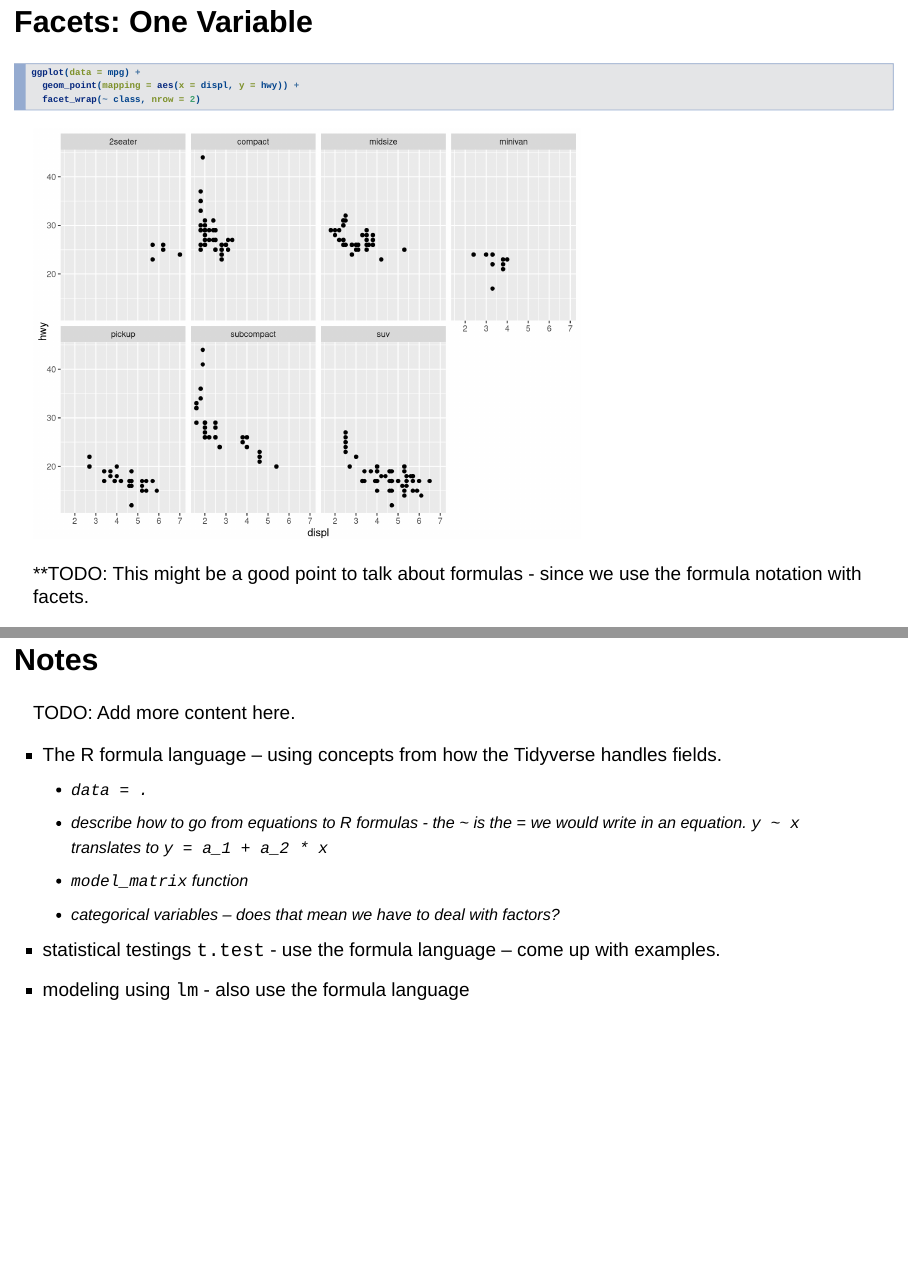
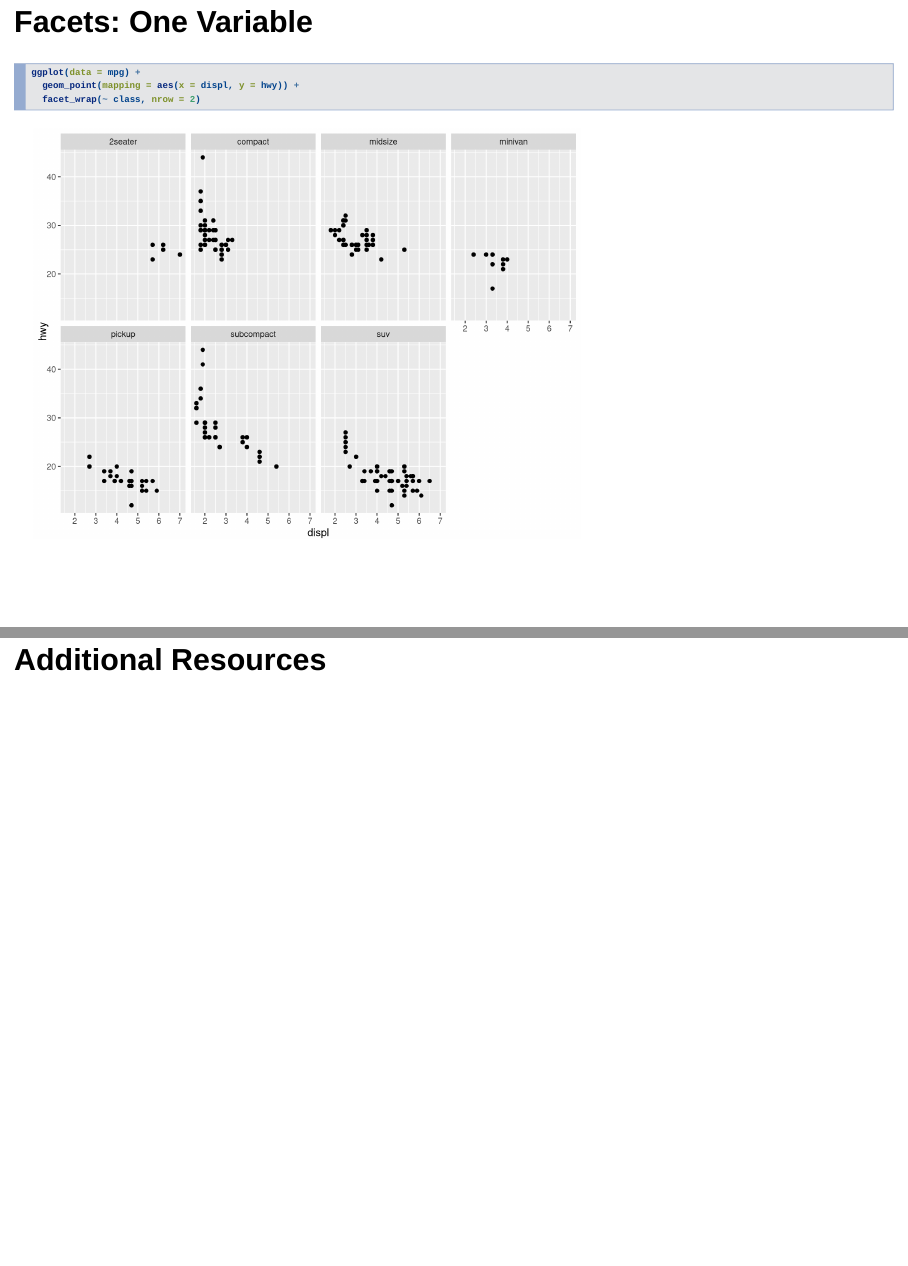
Before and after one commit to ecortens/cirpa-r-workshop-2018, an R Markdown document (cirpa-r-workshop-2018 slides.Rmd): pages 42 and 162 of 166 before the commit and pages 42 and 162 of 165 after it, joined at a grey line. Rendered offline with R 4.5, knitr and Pandoc, with nearby package versions; drawn as Slidy slides in place of the format the file asks for; code that draws random numbers runs with fixed seeds of ours; some code elsewhere in the file could not run offline.

Commit message:
Remove TODO and clean up slides
Just a few things to make the slides look
good for today's workshop.

````diff
--- a/cirpa-r-workshop-2018 slides.Rmd
+++ b/cirpa-r-workshop-2018 slides.Rmd
@@ -255,9 +255,6 @@ ggplot(data = mpg) +
   facet_wrap(~ class, nrow = 2)
 ```
 
-**TODO: This might be a good point to talk about formulas - since we use the
-formula notation with facets.
-
 ## Facets: Two Variables
 ```{r}
 ggplot(data = mpg) +
@@ -1303,19 +1297,6 @@ Things to try:
 2. Estimate the effect that the seasons have on bike share usage? Day of the week?
 3. Build a model that predicts bike share usage for a given day. Separate your data into three
 parts.
-
-## Notes
-
-TODO: Add more content here.
-
-* The R formula language -- using concepts from how the Tidyverse handles fields.
-  * `data = .`
-  * describe how to go from equations to R formulas - the `~` is the `=` we would write in an equation.
-	`y ~ x` translates to `y = a_1 + a_2 * x`
-  * `model_matrix` function
-  * categorical variables -- does that mean we have to deal with factors?
-* statistical testings `t.test` - use the formula language -- come up with examples.
-* modeling using `lm` - also use the formula language
 
 # Additional Resources
 
````
Also changed, not shown: cirpa-r-workshop-2018 slides.Rmd (11 more changed lines).
